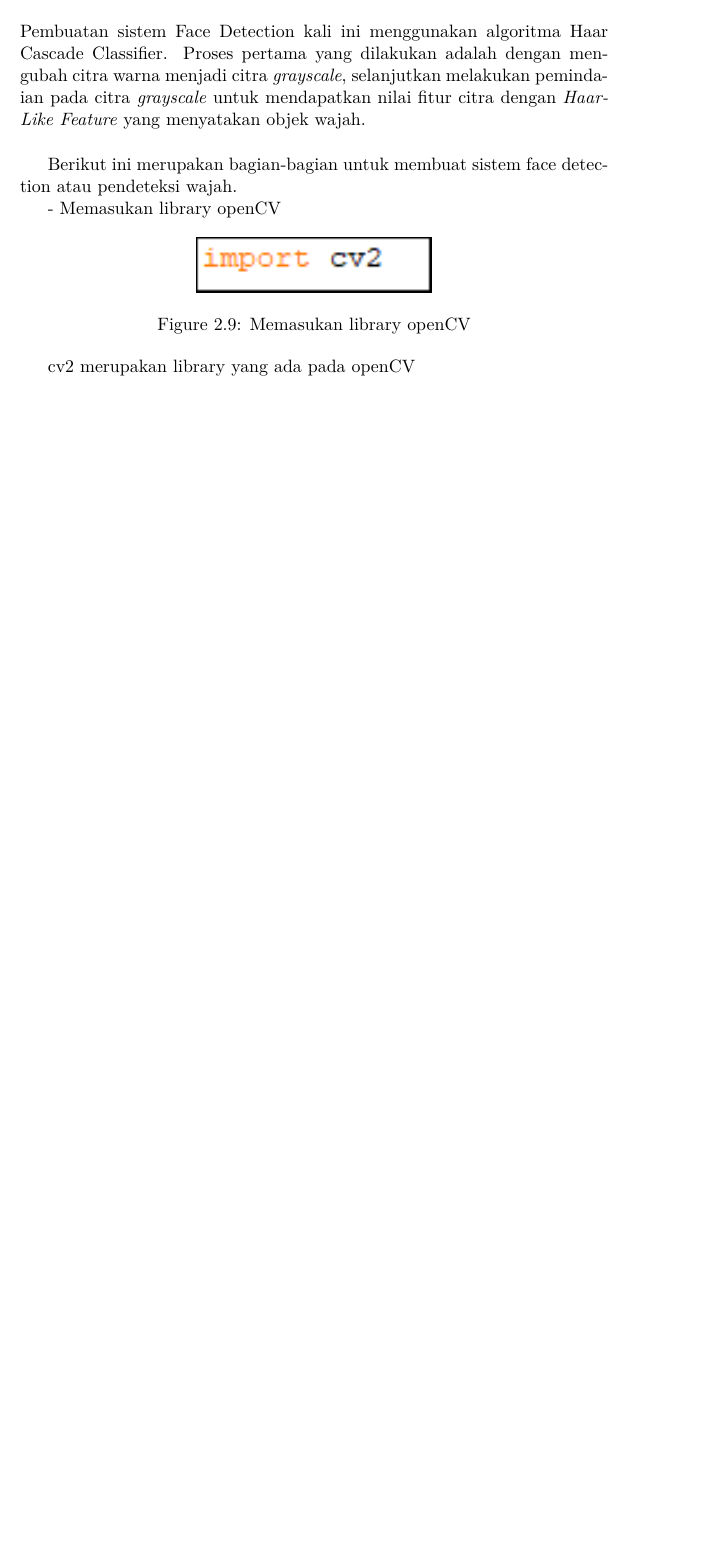
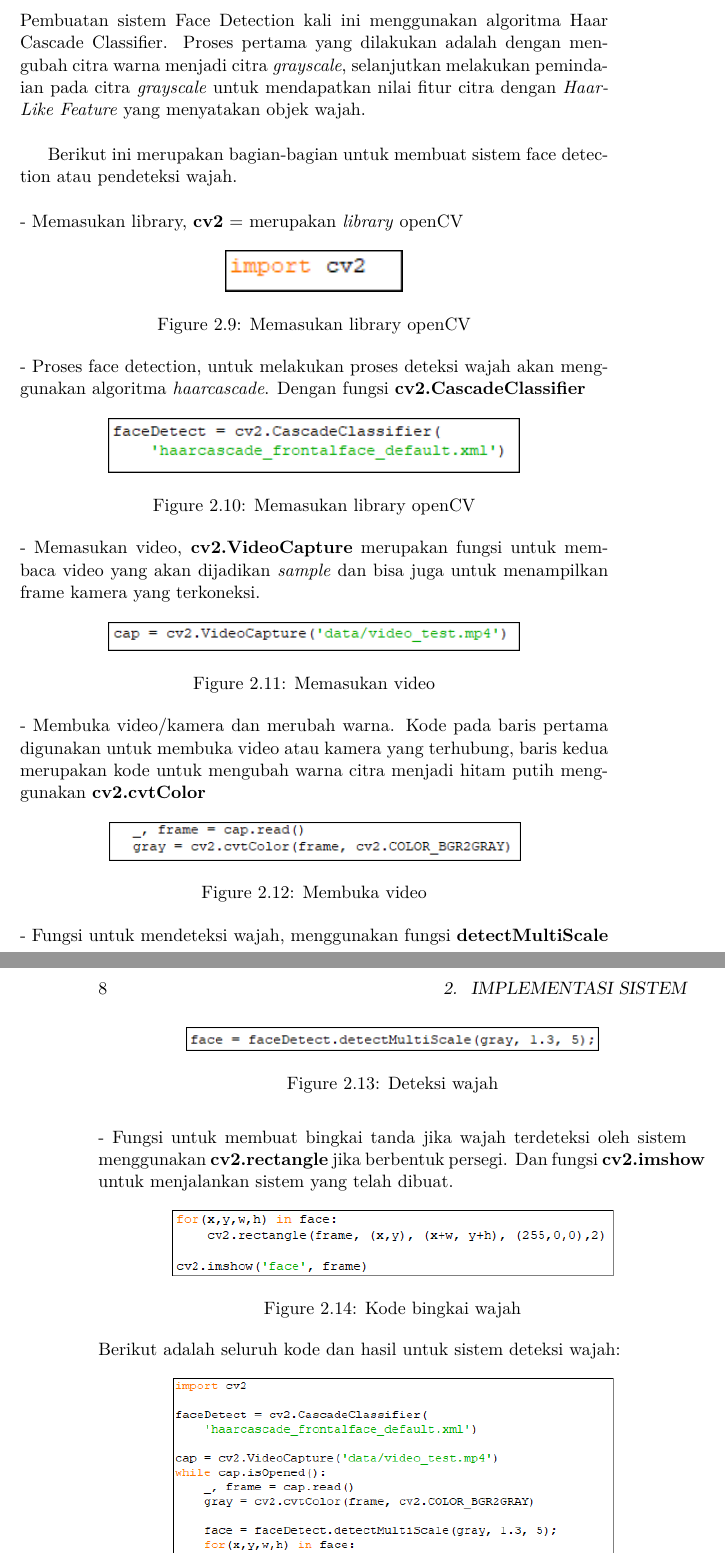
Before and after one commit to Classroom-Dev-Team/BukuPanduanAI-FaceRecognition, a LaTeX book (OpenCv_tutorial_benar.tex): part of page 13 of 13 before the commit and two parts of pages 13 and 14 of 14 after it, the two joined at a grey line, cut so that both start at the same text, the shorter picture padded with empty space. Compiled offline with pdfLaTeX.

Commit message:
menambahkan proses face detection menggunakan openCV

```diff
--- a/OpenCv_tutorial_benar.tex
+++ b/OpenCv_tutorial_benar.tex
@@ -164,13 +165,42 @@ Setelah python terbuka, ketik \textbf{import cv2} lalu enter, jika saat pengecek
 \section{Pembuatan Sistem Face Detection}
 Pembuatan sistem Face Detection kali ini menggunakan algoritma Haar Cascade Classifier. Proses pertama yang dilakukan adalah dengan mengubah citra warna menjadi citra \emph{grayscale}, selanjutkan melakukan pemindaian pada citra \emph{grayscale} untuk mendapatkan nilai fitur citra dengan \emph{Haar-Like Feature} yang menyatakan objek wajah.\\
 
-Berikut ini merupakan bagian-bagian untuk membuat sistem face detection atau pendeteksi wajah.
-
-- Memasukan library openCV
+Berikut ini merupakan bagian-bagian untuk membuat sistem face detection atau pendeteksi wajah.\\
+\\- Memasukan library, \textbf{cv2} = merupakan \emph{library} openCV
 \begin{figure}[h!]
     \centering
-    \includegraphics[width=0.4\linewidth]{images/1.PNG}
+    \includegraphics[width=0.3\linewidth]{images/1.PNG}
     \caption{Memasukan library openCV}
 \end{figure}
-
-cv2 merupakan library yang ada pada openCV
+\\- Proses face detection, untuk melakukan proses deteksi wajah akan menggunakan algoritma \emph{haarcascade}. Dengan fungsi \textbf{cv2.CascadeClassifier}
+\begin{figure}[h!]
+    \centering
+    \includegraphics[width=0.7\linewidth]{images/2.PNG}
+    \caption{Memasukan library openCV}
+\end{figure}
+\\- Memasukan video, \textbf{cv2.VideoCapture} merupakan fungsi untuk membaca video yang akan dijadikan \emph{sample} dan bisa juga untuk menampilkan frame kamera yang terkoneksi.
+\begin{figure}[h!]
+    \centering
+    \includegraphics[width=0.7\linewidth]{images/3.PNG}
+    \caption{Memasukan video}
+\end{figure}
+\\- Membuka video/kamera dan merubah warna. Kode pada baris pertama digunakan untuk membuka video atau kamera yang terhubung, baris kedua merupakan
+kode untuk mengubah warna citra menjadi hitam putih menggunakan \textbf{cv2.cvtColor}
+\begin{figure}[h!]
+    \centering
+    \includegraphics[width=0.7\linewidth]{images/4.PNG}
+    \caption{Membuka video}
+\end{figure}
+\\- Fungsi untuk mendeteksi wajah, menggunakan fungsi \textbf{detectMultiScale}
+\begin{figure}[h!]
+    \centering
+    \includegraphics[width=0.7\linewidth]{images/5.PNG}
+    \caption{Deteksi wajah}
+\end{figure}
+- Fungsi untuk membuat bingkai tanda jika wajah terdeteksi oleh sistem menggunakan \textbf{cv2.rectangle} jika berbentuk persegi. Dan fungsi \textbf{cv2.imshow} untuk menjalankan sistem yang telah dibuat.
+\begin{figure}[h!]
+    \centering
+    \includegraphics[width=0.75\linewidth]{images/6.PNG}
+    \caption{Kode bingkai wajah}
+\end{figure}
+\\Berikut adalah seluruh kode dan hasil untuk sistem deteksi wajah:
@@ -176,0 +211 @@ cv2 merupakan library yang ada pada openCV
+\end{figure}
@@ -177,2 +217,3 @@ cv2 merupakan library yang ada pada openCV
+\end{figure}
 
 \end{document}
```
Also changed, not shown: OpenCv_tutorial_benar.pdf, images/4.PNG, images/6.PNG, images/FULL.PNG, OpenCv_tutorial_benar.tex (10 more changed lines), 6 other files.
